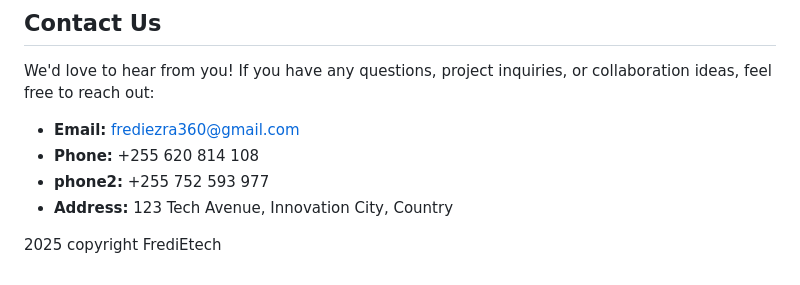
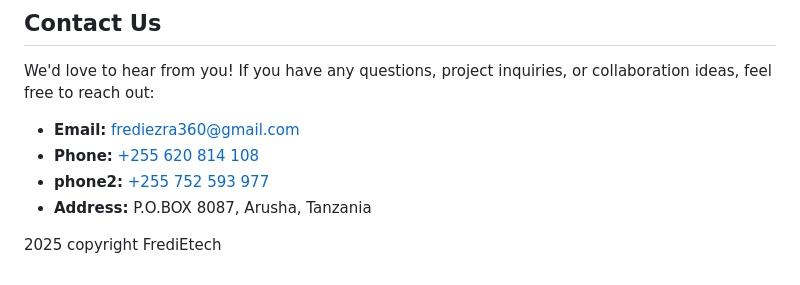
Before and after one commit to Fred1e/fredietech-web, a Markdown page: README.md, the part around the change. Drawn GitHub-style.

```diff
--- a/README.md
+++ b/README.md
@@ -99,10 +99,10 @@ Designed a cross-platform mobile application that enables users to monitor their
 
 We'd love to hear from you! If you have any questions, project inquiries, or collaboration ideas, feel free to reach out:
 
-- **Email:** frediezra360@gmail.com
-- **Phone:** +255 620 814 108
-- **phone2:** +255 752 593 977
-- **Address:** 123 Tech Avenue, Innovation City, Country
+- **Email:** [frediezra360@gmail.com](frediezra360@gmail.com)
+- **Phone:** [+255 620 814 108](+255620814108)
+- **phone2:** [+255 752 593 977](+255752593977)
+- **Address:** P.O.BOX 8087, Arusha, Tanzania
 
 
 2025 copyright FrediEtech
```
